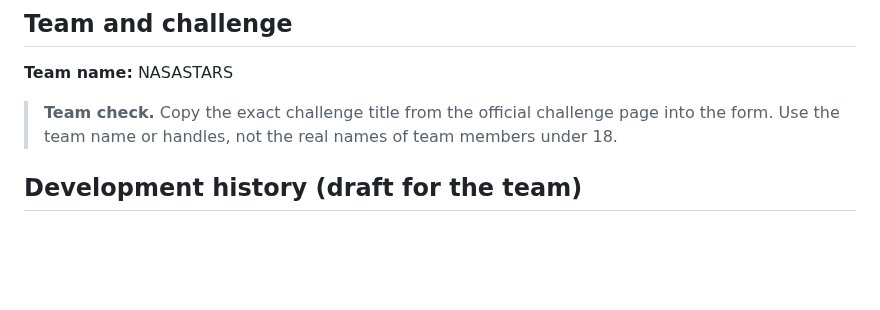
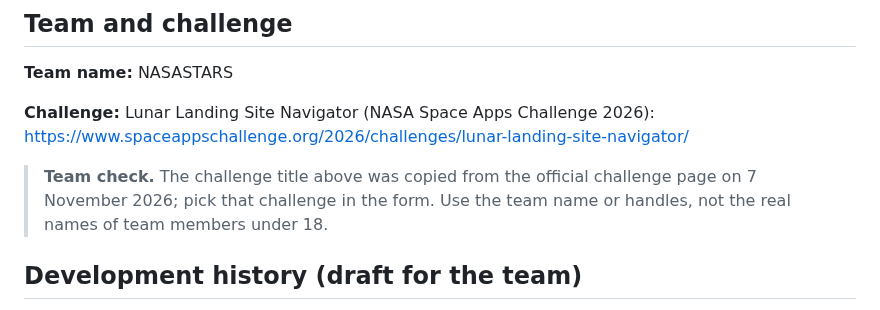
Before and after one commit to localizedprojects/CLPS-MOON-BROWSER, a Markdown page: docs/submission.md, the part around the change. Rendered like a GitHub page; blank space fills up the shorter version.

Commit message:
Docs: name the Space Apps challenge and link its page
The README, the submission facts and the judges' brief now give the
challenge title, "Lunar Landing Site Navigator", and its official URL.

Co-Authored-By: Claude Opus 5.5 <noreply@anthropic.com>
Claude-Session: https://claude.ai/code/session_014cZmiMc7imPdB8JrrmQw6C

```diff
--- a/docs/submission.md
+++ b/docs/submission.md
@@ -303,8 +303,11 @@ Claude Code (Anthropic's AI coding agent) wrote the code, tests and documentatio
 
 **Team name:** NASASTARS
 
-> **Team check.** Copy the exact challenge title from the official challenge page into the
-> form. Use the team name or handles, not the real names of team members under 18.
+**Challenge:** Lunar Landing Site Navigator (NASA Space Apps Challenge 2026):
+<https://www.spaceappschallenge.org/2026/challenges/lunar-landing-site-navigator/>
+
+> **Team check.** The challenge title above was copied from the official challenge page on
+> 7 November 2026; pick that challenge in the form. Use the team name or handles, not the real names of team members under 18.
 
 ## Development history (draft for the team)
 
```
Also changed, not shown: README.md (+1 -1 lines), docs/judge_one_pager.md (+3 -0 lines).
